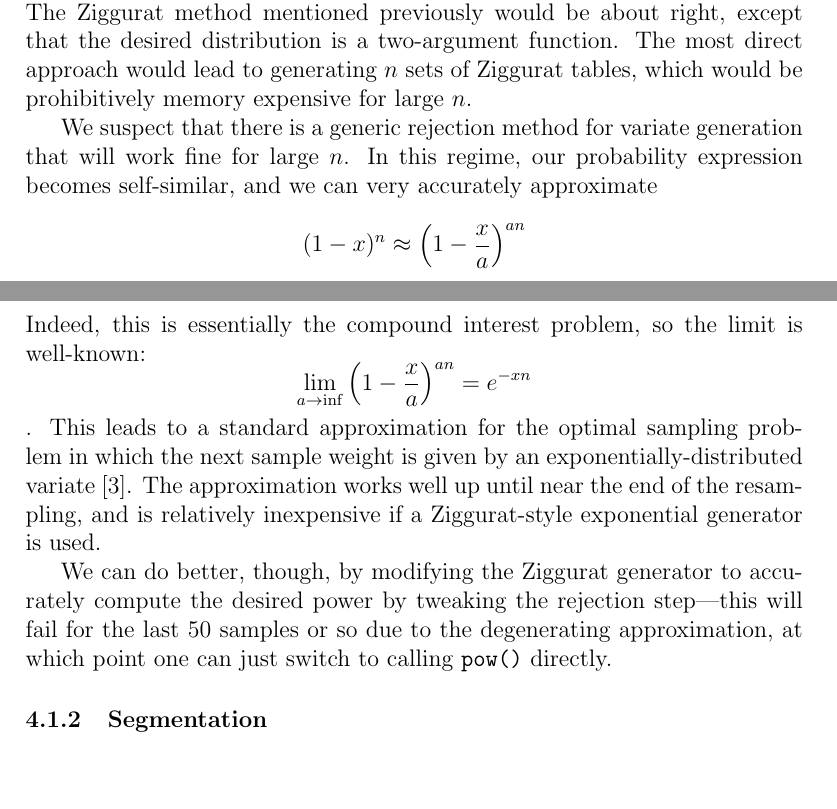
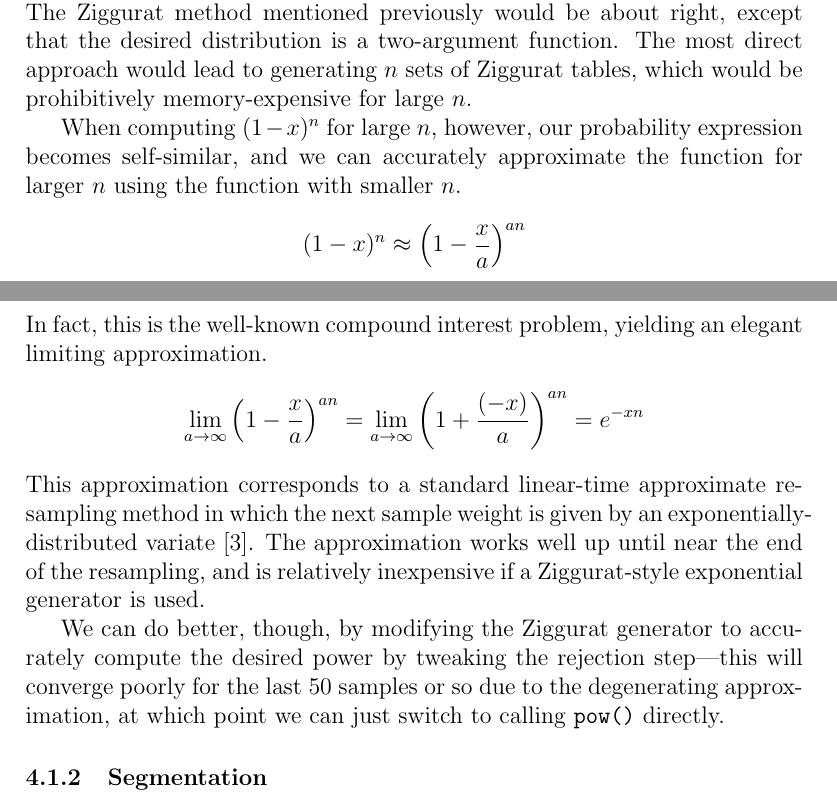
Before and after one commit to BartMassey/bmpf, a LaTeX paper (ltrs.tex): two parts of pages 12 and 13 of 16 before the commit and two parts of pages 11 and 12 of 16 after it, joined at a grey line, cut so that both start at the same text, the shorter picture padded with empty space. Compiled offline with pdfLaTeX; a LaTeX package or settings file that is missing is left out.

Commit message:
switched paper to pdflatex; made more fixes to ziggurat section

```diff
--- a/ltrs.tex
+++ b/ltrs.tex
@@ -18,7 +18,7 @@
   Assoc. Prof. Computer Science\\
   Portland State University\\
   \url{bart@cs.pdx.edu}}
-\date{Draft of 20 September 2007\\{\em Do Not Distribute}}
+\date{Draft of \today\\{\em Do Not Distribute}}
 
 \begin{document}
   \maketitle
@@ -577,20 +577,22 @@
   previously would be about right, except that the desired
   distribution is a two-argument function.  The most direct
   approach would lead to generating $n$ sets of Ziggurat
-  tables, which would be prohibitively memory expensive for
+  tables, which would be prohibitively memory-expensive for
   large $n$.
 
-  We suspect that there is a generic rejection method for
-  variate generation that will work fine for large $n$. In
-  this regime, our probability expression becomes
-  self-similar, and we can very accurately approximate $$
+
+  When computing $(1 - x)^n$ for large $n$, however, our
+  probability expression becomes self-similar, and we can
+  accurately approximate the function for larger $n$ using
+  the function with smaller $n$. $$
     (1 - x)^n \approx \left(1 - \frac{x}{a}\right)^{an}
   $$
-  Indeed, this is essentially the compound interest problem,
-  so the limit is well-known: $$
-  \lim_{a \rightarrow \inf}\left(1 - \frac{x}{a}\right)^{an}
-  = e^{-xn}$$.  This leads to a standard approximation for
-  the optimal sampling problem in which the next sample
+  In fact, this is the well-known compound interest problem,
+  yielding an elegant limiting approximation. $$
+  \lim_{a \rightarrow \infty}\left(1 - \frac{x}{a}\right)^{an}
+  =   \lim_{a \rightarrow \infty}\left(1 + \frac{(-x)}{a}\right)^{an}
+  = e^{-xn}$$  This approximation corresponds to a standard
+  linear-time approximate resampling method in which the next sample
   weight is given by an exponentially-distributed
   variate~\cite{carpenter}.  The approximation works well up until near the
   end of the resampling, and is relatively inexpensive if a
@@ -598,10 +600,10 @@
 
   We can do better, though, by modifying the Ziggurat
   generator to accurately compute the desired power by
-  tweaking the rejection step---this will fail for the last
-  50 samples or so due to the degenerating approximation, at
-  which point one can just switch to calling {\tt pow()}
-  directly.
+  tweaking the rejection step---this will converge poorly
+  for the last 50 samples or so due to the degenerating
+  approximation, at which point we can just switch to
+  calling {\tt pow()} directly.
 
 \subsubsection{Segmentation}\label{sec-segment}
 
```
Also changed, not shown: Makefile, ltrs.pdf, ltrs.tex (14 more changed lines).
